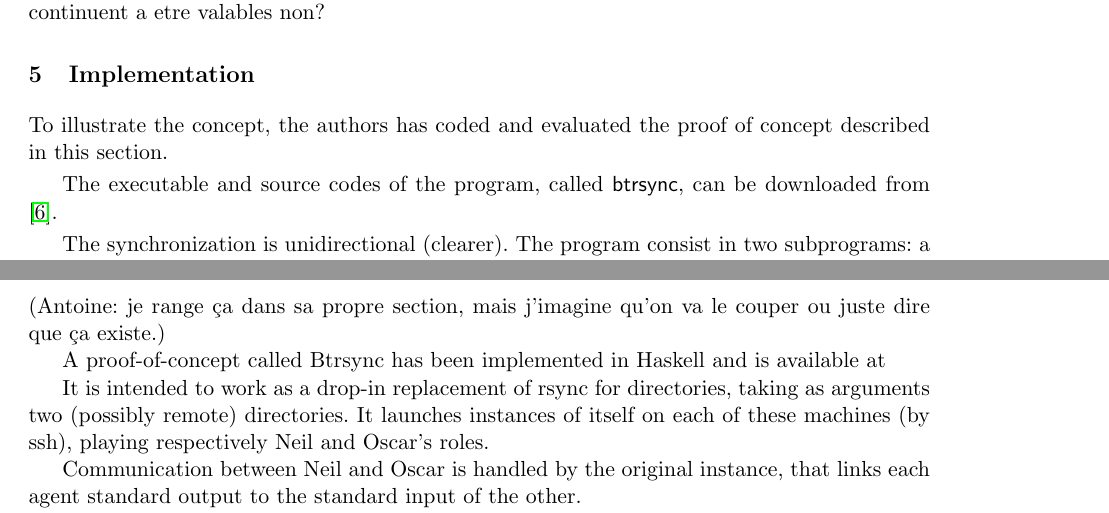
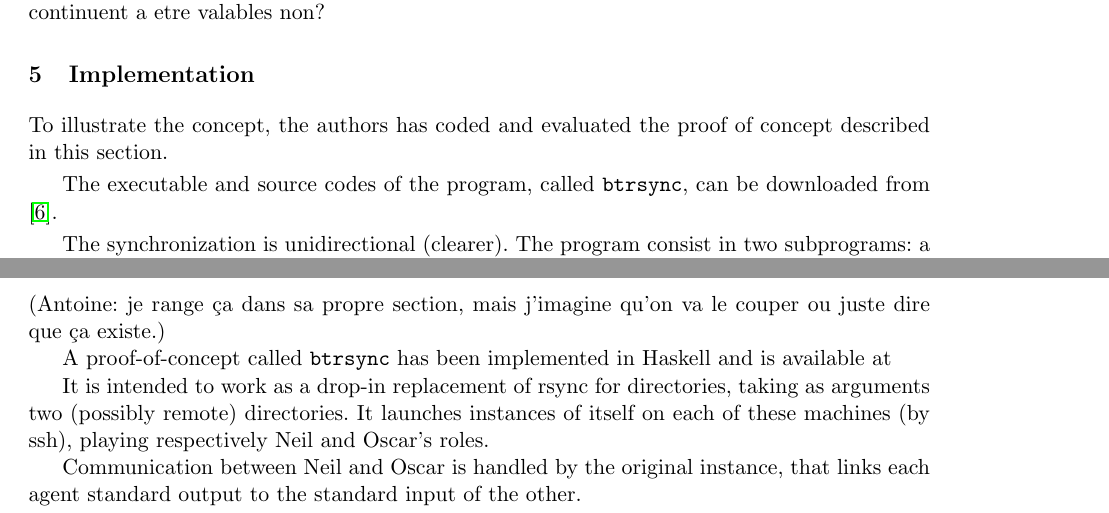
Before and after one commit to RobinMorisset/Btrsync, a LaTeX thesis (doc/report/btrsync.tex): two parts of pages 11 and 15 of 21, joined at a grey line, cut so that both start at the same text. Compiled offline with pdfLaTeX.

Commit message:
use \rsync, \btrsync

```diff
--- a/doc/report/btrsync.tex
+++ b/doc/report/btrsync.tex
@@ -621,7 +621,7 @@ Fabrice: Je comprends que ca marche si $p$ est le produit de $p_i$ immediatement
 
 To illustrate the concept, the authors has coded and evaluated the proof of concept described in this section.\smallskip
 
-The executable and source codes of the program, called {\sf btrsync}, can be downloaded from \cite{Robin}.\smallskip
+The executable and source codes of the program, called \btrsync, can be downloaded from \cite{Robin}.\smallskip
 
 The synchronization is unidirectional (clearer). The program consist in two subprograms: a bash script and a python script:
 
@@ -837,7 +837,7 @@ On the non-trivial datasets, however, \btrsync outperforms \rsync. This is the c
 (Antoine: je range ça dans sa propre section, mais j'imagine qu'on va le couper
 ou juste dire que ça existe.)
 
-A proof-of-concept called Btrsync has been implemented in Haskell and is
+A proof-of-concept called \btrsync has been implemented in Haskell and is
 available at
 
 It is intended to work as a drop-in replacement of rsync for directories, taking
```
Also changed, not shown: doc/report/btrsync.tex (2 more changed lines).
